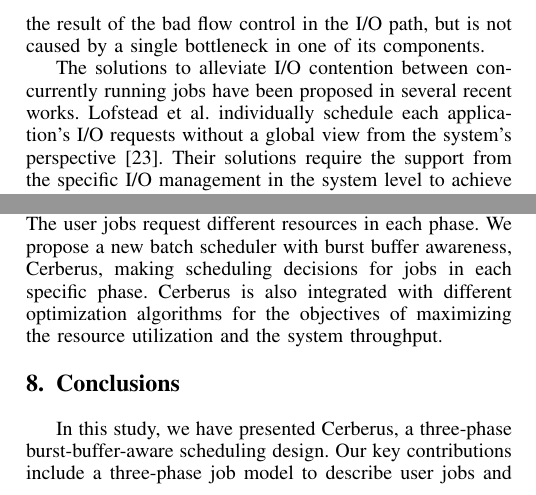
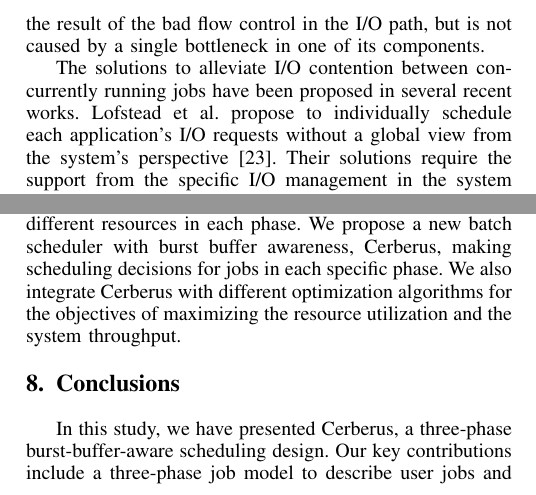
Before and after one commit to littlepretty/Cluster2016, a LaTeX paper (bbscheduler.tex, which reads related_works.tex): two parts of the columns of page 9 of 10, joined at a grey line, cut so that both start at the same text. Compiled offline with pdfLaTeX; a missing font is replaced by an installed copy or a similar font; a LaTeX package or settings file that is missing is left out.

Commit message:
check related works
Signed-off-by: littlepretty@Mac <littlepretty881203@gmail.com>

```diff
--- a/related_works.tex
+++ b/related_works.tex
@@ -17,7 +17,7 @@ but is not caused by a single bottleneck in one of its components.
 
 The solutions to alleviate I/O contention between concurrently
 running jobs have been proposed in several recent works.
-Lofstead et al. individually schedule each application's I/O requests without
+Lofstead et al. propose to individually schedule each application's I/O requests without
 a global view from the system's perspective \cite{lofstead:sc:2010}.
 Their solutions require the support from the specific I/O management
 in the system level to achieve good results.
@@ -38,7 +38,8 @@ Based on the possible usage cases of burst buffer, the execution of user jobs is
 The user jobs request different resources in each phase.
 We propose a new batch scheduler with burst buffer awareness, Cerberus,
 making scheduling decisions for jobs in each specific phase.
-Cerberus is also integrated with different optimization algorithms for the objectives of maximizing the resource utilization and the system throughput.
+We also integrate Cerberus with different optimization algorithms for the
+objectives of maximizing the resource utilization and the system throughput.
 
 
 % \cite{SlurmBBGuide}
```
